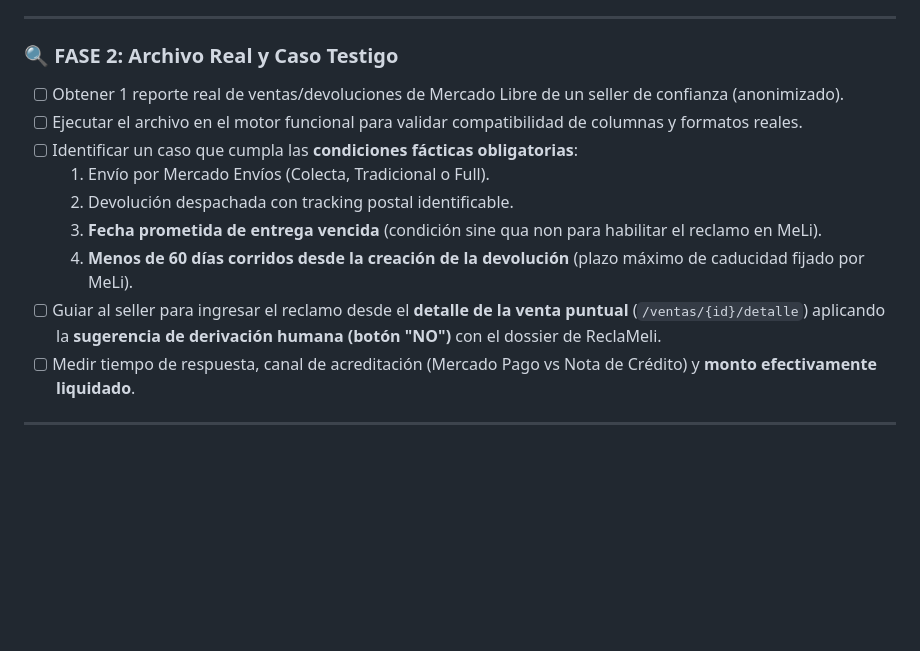
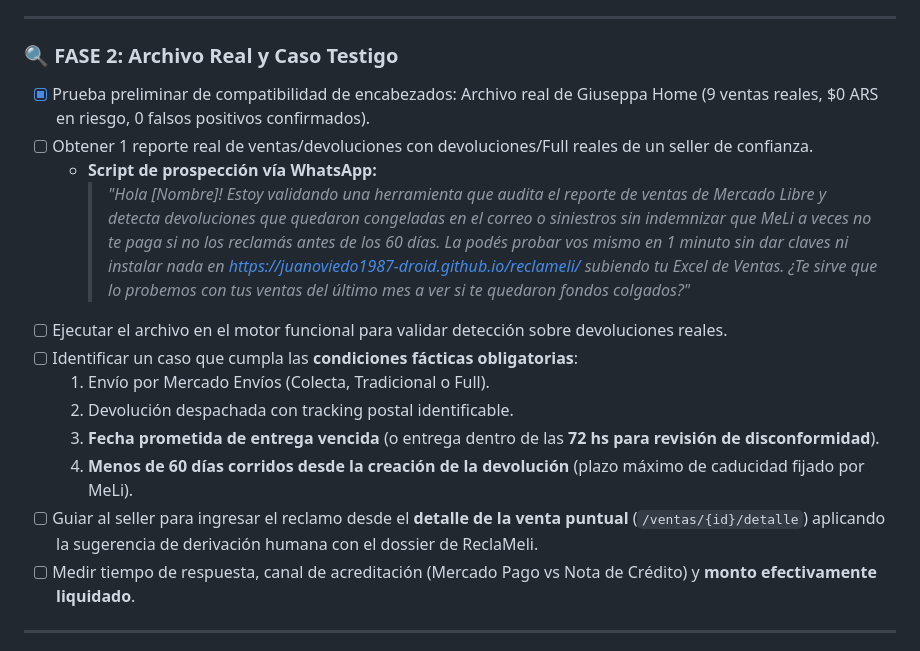
Before and after one commit to juanoviedo1987-droid/reclameli, a Markdown page: docs/ROADMAP.md, the part around the change. GitHub-like rendering; blank space fills up the shorter version.

```diff
--- a/docs/ROADMAP.md
+++ b/docs/ROADMAP.md
@@ -48,14 +48,17 @@
 ---
 
 ### 🔍 FASE 2: Archivo Real y Caso Testigo
-- [ ] Obtener 1 reporte real de ventas/devoluciones de Mercado Libre de un seller de confianza (anonimizado).
-- [ ] Ejecutar el archivo en el motor funcional para validar compatibilidad de columnas y formatos reales.
+- [x] Prueba preliminar de compatibilidad de encabezados: Archivo real de Giuseppa Home (9 ventas reales, $0 ARS en riesgo, 0 falsos positivos confirmados).
+- [ ] Obtener 1 reporte real de ventas/devoluciones con devoluciones/Full reales de un seller de confianza.
+  - **Script de prospección vía WhatsApp:**
+    > *"Hola [Nombre]! Estoy validando una herramienta que audita el reporte de ventas de Mercado Libre y detecta devoluciones que quedaron congeladas en el correo o siniestros sin indemnizar que MeLi a veces no te paga si no los reclamás antes de los 60 días. La podés probar vos mismo en 1 minuto sin dar claves ni instalar nada en https://juanoviedo1987-droid.github.io/reclameli/ subiendo tu Excel de Ventas. ¿Te sirve que lo probemos con tus ventas del último mes a ver si te quedaron fondos colgados?"*
+- [ ] Ejecutar el archivo en el motor funcional para validar detección sobre devoluciones reales.
 - [ ] Identificar un caso que cumpla las **condiciones fácticas obligatorias**:
   1. Envío por Mercado Envíos (Colecta, Tradicional o Full).
   2. Devolución despachada con tracking postal identificable.
-  3. **Fecha prometida de entrega vencida** (condición sine qua non para habilitar el reclamo en MeLi).
+  3. **Fecha prometida de entrega vencida** (o entrega dentro de las **72 hs para revisión de disconformidad**).
   4. **Menos de 60 días corridos desde la creación de la devolución** (plazo máximo de caducidad fijado por MeLi).
-- [ ] Guiar al seller para ingresar el reclamo desde el **detalle de la venta puntual** (`/ventas/{id}/detalle`) aplicando la **sugerencia de derivación humana (botón "NO")** con el dossier de ReclaMeli.
+- [ ] Guiar al seller para ingresar el reclamo desde el **detalle de la venta puntual** (`/ventas/{id}/detalle`) aplicando la sugerencia de derivación humana con el dossier de ReclaMeli.
 - [ ] Medir tiempo de respuesta, canal de acreditación (Mercado Pago vs Nota de Crédito) y **monto efectivamente liquidado**.
 
 ---
```
Also changed, not shown: README.md (+4 -3 lines).
